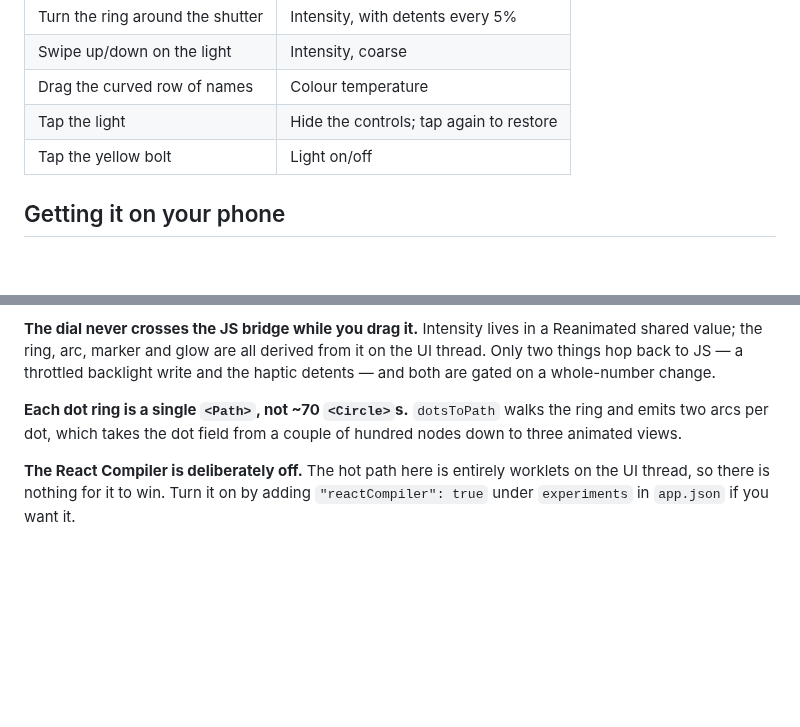
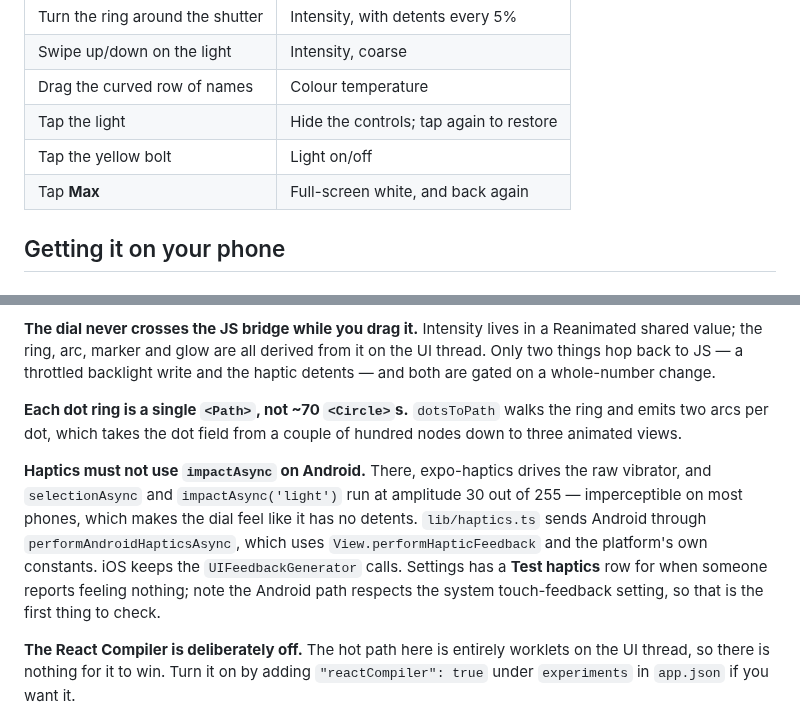
Before and after one commit to victorgzv/selfie-ring-light, a Markdown page: README.md, 2 parts joined by grey strips. Rendered like a GitHub page; blank space fills up the shorter version.

```diff
--- a/README.md
+++ b/README.md
@@ -57,6 +66,7 @@ everything filed into a "Halo" album in the camera roll.
 | Drag the curved row of names   | Colour temperature                      |
 | Tap the light                  | Hide the controls; tap again to restore |
 | Tap the yellow bolt            | Light on/off                            |
+| Tap **Max**                    | Full-screen white, and back again       |
 
 ## Getting it on your phone
 
@@ -156,6 +166,16 @@ and the haptic detents — and both are gated on a whole-number change.
 the ring and emits two arcs per dot, which takes the dot field from a couple of
 hundred nodes down to three animated views.
 
+**Haptics must not use `impactAsync` on Android.** There, expo-haptics drives
+the raw vibrator, and `selectionAsync` and `impactAsync('light')` run at
+amplitude 30 out of 255 — imperceptible on most phones, which makes the dial
+feel like it has no detents. `lib/haptics.ts` sends Android through
+`performAndroidHapticsAsync`, which uses `View.performHapticFeedback` and the
+platform's own constants. iOS keeps the `UIFeedbackGenerator` calls. Settings
+has a **Test haptics** row for when someone reports feeling nothing; note the
+Android path respects the system touch-feedback setting, so that is the first
+thing to check.
+
 **The React Compiler is deliberately off.** The hot path here is entirely
 worklets on the UI thread, so there is nothing for it to win. Turn it on by
 adding `"reactCompiler": true` under `experiments` in `app.json` if you want it.
```
Also changed, not shown: other parts of README.md (+23 -14 lines), docs/screen-full.png, docs/screen-low.png (deleted), docs/screen-max-bare.png (added), docs/screen-max.png (added), docs/screen-warm.png, 11 other files.
